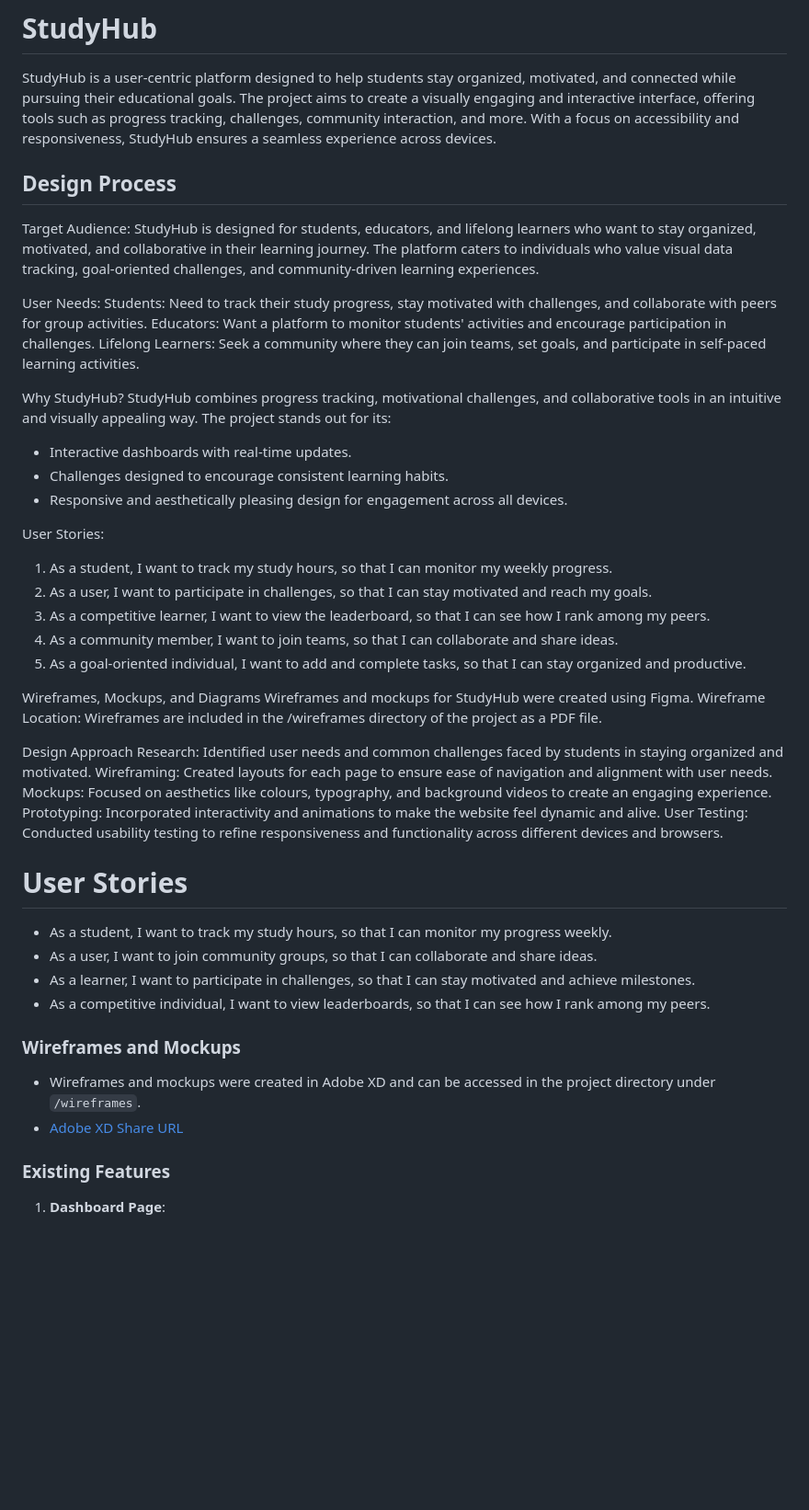
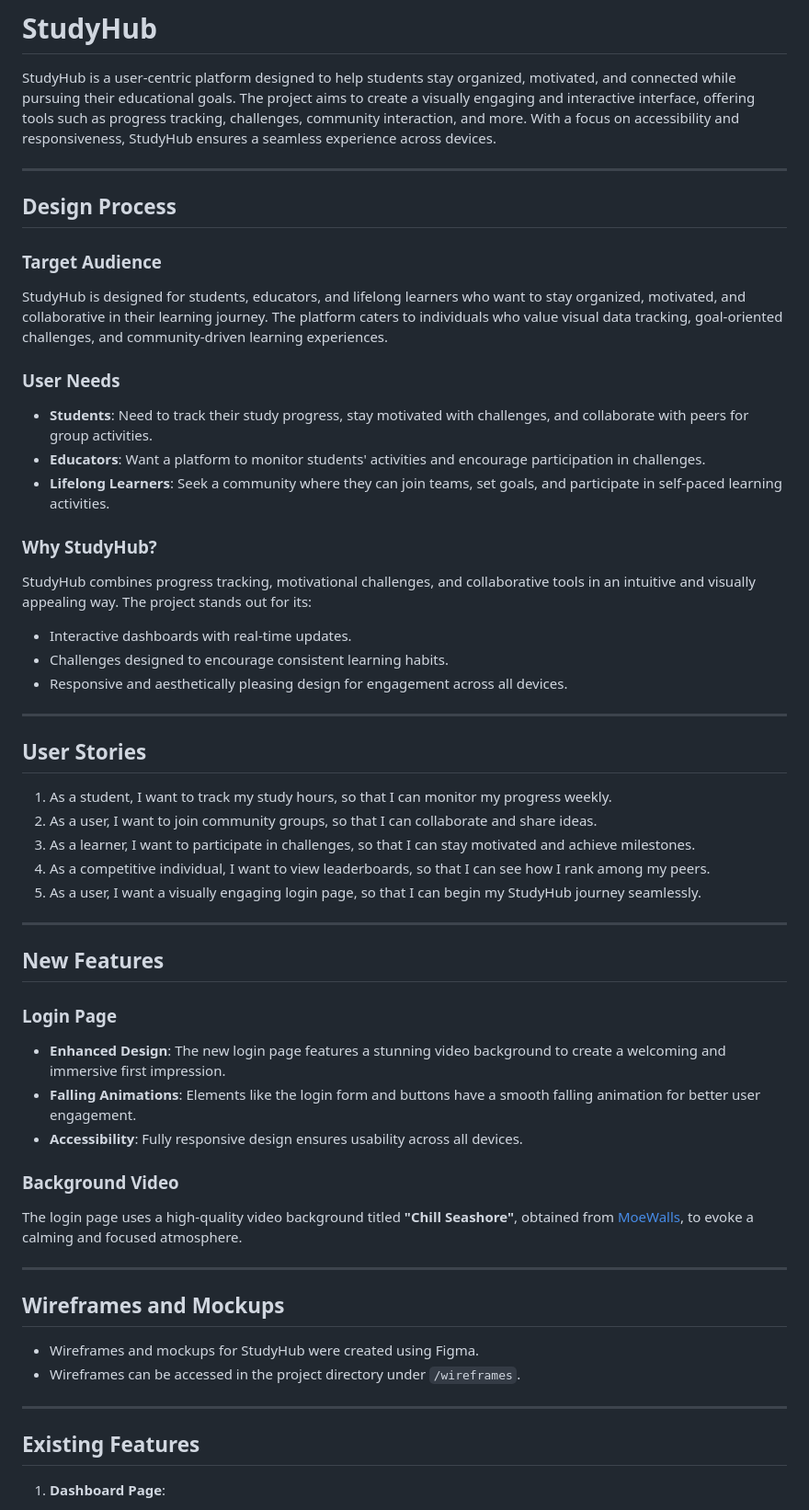
Before and after one commit to BradenNg/assignment1official_repo, a Markdown page: README.md, the part around the change printed below. Shown: that part at 92% size. Rendered like a GitHub page; blank space fills up the shorter version.

Commit message:
Update README.md
New login page was added

```diff
--- a/README.md
+++ b/README.md
@@ -2,53 +2,56 @@
 
 StudyHub is a user-centric platform designed to help students stay organized, motivated, and connected while pursuing their educational goals. The project aims to create a visually engaging and interactive interface, offering tools such as progress tracking, challenges, community interaction, and more. With a focus on accessibility and responsiveness, StudyHub ensures a seamless experience across devices.
 
+---
+
 ## Design Process
 
-Target Audience:
+### Target Audience
 StudyHub is designed for students, educators, and lifelong learners who want to stay organized, motivated, and collaborative in their learning journey. The platform caters to individuals who value visual data tracking, goal-oriented challenges, and community-driven learning experiences.
 
-User Needs:
-Students: Need to track their study progress, stay motivated with challenges, and collaborate with peers for group activities.
-Educators: Want a platform to monitor students' activities and encourage participation in challenges.
-Lifelong Learners: Seek a community where they can join teams, set goals, and participate in self-paced learning activities.
+### User Needs
+- **Students**: Need to track their study progress, stay motivated with challenges, and collaborate with peers for group activities.
+- **Educators**: Want a platform to monitor students' activities and encourage participation in challenges.
+- **Lifelong Learners**: Seek a community where they can join teams, set goals, and participate in self-paced learning activities.
 
-Why StudyHub?
+### Why StudyHub?
 StudyHub combines progress tracking, motivational challenges, and collaborative tools in an intuitive and visually appealing way. The project stands out for its:
 - Interactive dashboards with real-time updates.
 - Challenges designed to encourage consistent learning habits.
 - Responsive and aesthetically pleasing design for engagement across all devices.
 
-User Stories:
-1. As a student, I want to track my study hours, so that I can monitor my weekly progress.
-2. As a user, I want to participate in challenges, so that I can stay motivated and reach my goals.
-3. As a competitive learner, I want to view the leaderboard, so that I can see how I rank among my peers.
-4. As a community member, I want to join teams, so that I can collaborate and share ideas.
-5. As a goal-oriented individual, I want to add and complete tasks, so that I can stay organized and productive.
+---
 
-Wireframes, Mockups, and Diagrams
-Wireframes and mockups for StudyHub were created using Figma.
-Wireframe Location: Wireframes are included in the /wireframes directory of the project as a PDF file.
+## User Stories
 
-Design Approach
-Research: Identified user needs and common challenges faced by students in staying organized and motivated.
-Wireframing: Created layouts for each page to ensure ease of navigation and alignment with user needs.
-Mockups: Focused on aesthetics like colours, typography, and background videos to create an engaging experience.
-Prototyping: Incorporated interactivity and animations to make the website feel dynamic and alive.
-User Testing: Conducted usability testing to refine responsiveness and functionality across different devices and browsers.
+1. As a student, I want to track my study hours, so that I can monitor my progress weekly.
+2. As a user, I want to join community groups, so that I can collaborate and share ideas.
+3. As a learner, I want to participate in challenges, so that I can stay motivated and achieve milestones.
+4. As a competitive individual, I want to view leaderboards, so that I can see how I rank among my peers.
+5. As a user, I want a visually engaging login page, so that I can begin my StudyHub journey seamlessly.
 
-# User Stories
+---
 
-- As a student, I want to track my study hours, so that I can monitor my progress weekly.
-- As a user, I want to join community groups, so that I can collaborate and share ideas.
-- As a learner, I want to participate in challenges, so that I can stay motivated and achieve milestones.
-- As a competitive individual, I want to view leaderboards, so that I can see how I rank among my peers.
+## New Features
 
-### Wireframes and Mockups
+### Login Page
+- **Enhanced Design**: The new login page features a stunning video background to create a welcoming and immersive first impression.
+- **Falling Animations**: Elements like the login form and buttons have a smooth falling animation for better user engagement.
+- **Accessibility**: Fully responsive design ensures usability across all devices.
 
-- Wireframes and mockups were created in Adobe XD and can be accessed in the project directory under `/wireframes`.
-- [Adobe XD Share URL](#)
+### Background Video
+The login page uses a high-quality video background titled **"Chill Seashore"**, obtained from [MoeWalls](https://www.moewalls.com), to evoke a calming and focused atmosphere.
 
-### Existing Features
+---
+
+## Wireframes and Mockups
+
+- Wireframes and mockups for StudyHub were created using Figma.
+- Wireframes can be accessed in the project directory under `/wireframes`.
+
+---
+
+## Existing Features
 
 1. **Dashboard Page**:
    - Allows users to track study hours with visual charts.
```
Also changed, not shown: other parts of README.md (+23 -5 lines).
